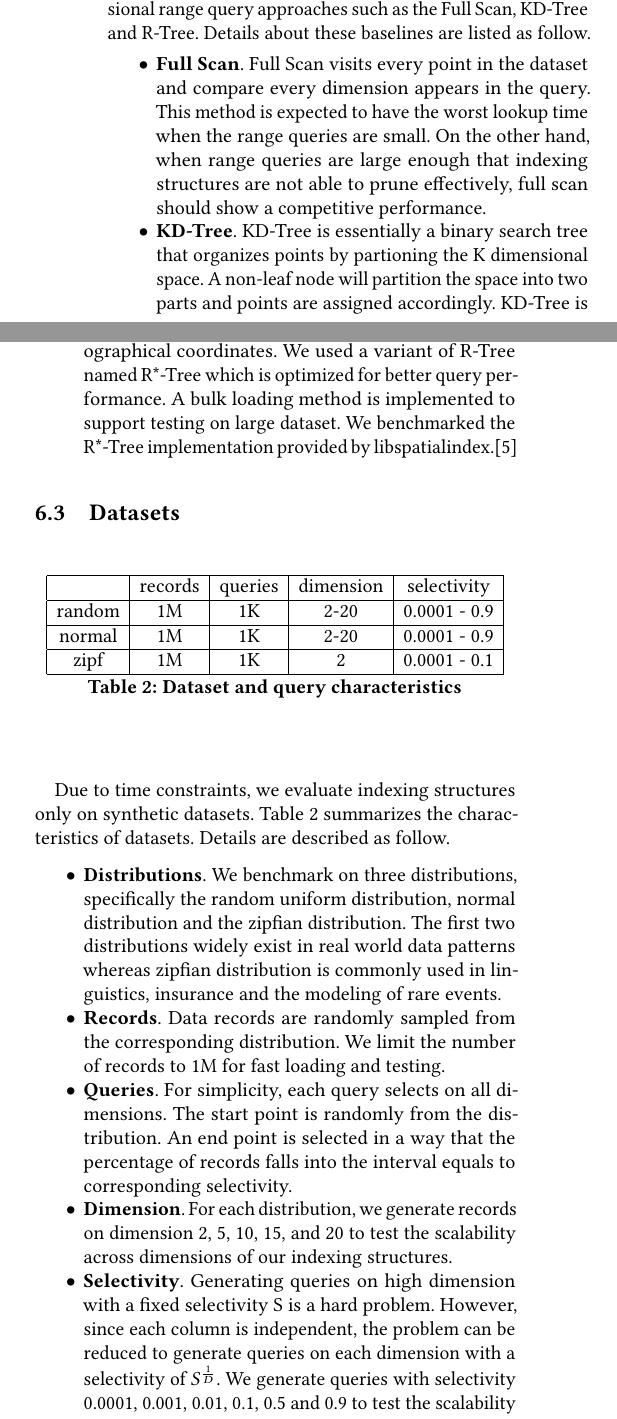
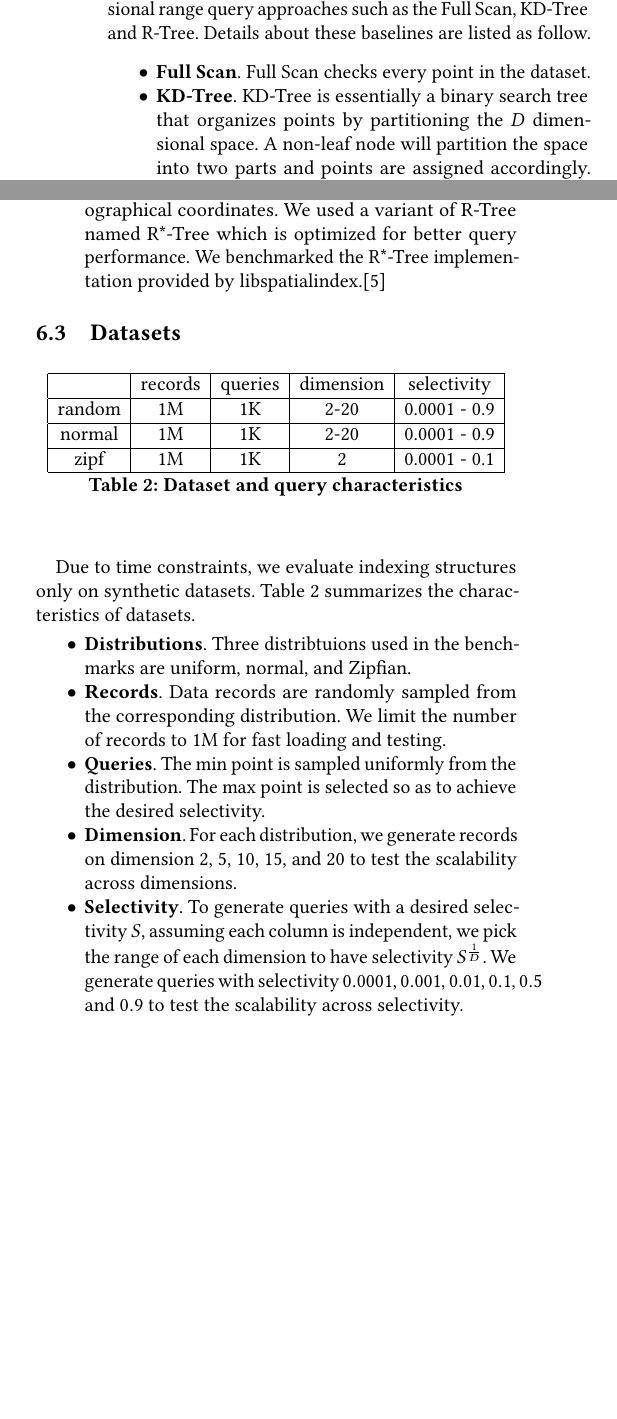
Before and after one commit to AZJaffe/multidim-learned-index, a LaTeX paper (report/report.tex): two parts of the columns of page 6 of 10, joined at a grey line, cut so that both start at the same text, the shorter picture padded with empty space. Compiled offline with pdfLaTeX.

Commit message:
Final edits

```diff
--- a/report/report.tex
+++ b/report/report.tex
@@ -624,25 +624,18 @@ We compare Pi-Tree to three other widely used multidimensional range query appro
 such as the Full Scan, KD-Tree and R-Tree. Details about these baselines are listed
 as follow.
 \begin{itemize}
-    \item \textbf{Full Scan}. Full Scan visits every point in the dataset and
-    compare every dimension appears in the query. This method is expected to have
-    the worst lookup time when the range queries are small. On the other hand,
-    when range queries are large enough that indexing structures are not able to
-    prune effectively, full scan should show a competitive performance.
+    \item \textbf{Full Scan}. Full Scan checks every point in the dataset.
     \item \textbf{KD-Tree}. KD-Tree is essentially a binary search tree that organizes
-    points by partioning the K dimensional space. A non-leaf node will partition
+    points by partitioning the $D$ dimensional space. A non-leaf node will partition
     the space into two parts and points are assigned accordingly. KD-Tree is easy to
     implement but its effectiveness degrades for higher number of dimensions. Our KD-Tree is
     implemented in C++ from scratch and partition dimensions are selected in a round robin fashion.
     \item \textbf{R-Tree}. R-Tree is a depth-balanced tree that is widely used for spatial
     access method such as indexing geographical coordinates. We used a variant of R-Tree named
-    R*-Tree which is optimized for better query performance. A bulk loading method is
-    implemented to support testing on large dataset. We benchmarked the R*-Tree implementation
+    R*-Tree which is optimized for better query performance. We benchmarked the R*-Tree implementation
     provided by libspatialindex.\cite{libSpatialIndex}
-
 \end{itemize}
 
-%% TODO update plot title
 \begin{figure*}[t]
   \label{overall-performance-qtime}
   \begin{minipage}[b]{0.33\linewidth}
@@ -705,23 +698,20 @@ as follow.
 \end{table}
 
 Due to time constraints, we evaluate indexing structures only on synthetic datasets.
-Table 2 summarizes the characteristics of datasets. Details are described as follow.
+Table 2 summarizes the characteristics of datasets.
 \begin{itemize}
-  \item \textbf{Distributions}. We benchmark on three distributions, specifically the random uniform
-  distribution, normal distribution and the zipfian distribution. The first two distributions
-  widely exist in real world data patterns whereas zipfian distribution is commonly used in
-  linguistics, insurance and the modeling of rare events.
+  \item \textbf{Distributions}. Three distribtuions used in the benchmarks are uniform, normal,
+  and Zipfian.
   \item \textbf{Records}. Data records are randomly sampled from the corresponding distribution.
   We limit the number of records to 1M for fast loading and testing.
-  \item \textbf{Queries}. For simplicity, each query selects on all dimensions. The start
-  point is randomly from the distribution. An end point is selected in a way that the
-  percentage of records falls into the interval equals to corresponding selectivity.
+  \item \textbf{Queries}. The min point
+  is sampled uniformly from the distribution. The max point is selected so as to achieve
+  the desired selectivity.
   \item \textbf{Dimension}. For each distribution, we generate records on dimension 2, 5, 10, 15,
-  and 20 to test the scalability across dimensions of our indexing structures.
-  \item \textbf{Selectivity}. Generating queries on high dimension with a fixed selectivity S is
-  a hard problem. However, since each column is independent, the problem can be reduced to generate
-  queries on each dimension with a selectivity of $S^{\frac{1}{D}}$. We generate queries with
-  selectivity 0.0001, 0.001, 0.01, 0.1, 0.5 and 0.9 to test the scalability across selectivity.
+  and 20 to test the scalability across dimensions.
+  \item \textbf{Selectivity}. To generate queries with a desired selectivity $S$, assuming each column is independent,
+  we pick the range of each dimension to have selectivity $S^{\frac{1}{D}}$. We generate queries with
+  selectivity $0.0001, 0.001, 0.01, 0.1, 0.5$ and $0.9$ to test the scalability across selectivity.
 \end{itemize}
 
 \subsection{Overall Performance}
```
Also changed, not shown: report/report.tex (45 more changed lines).
